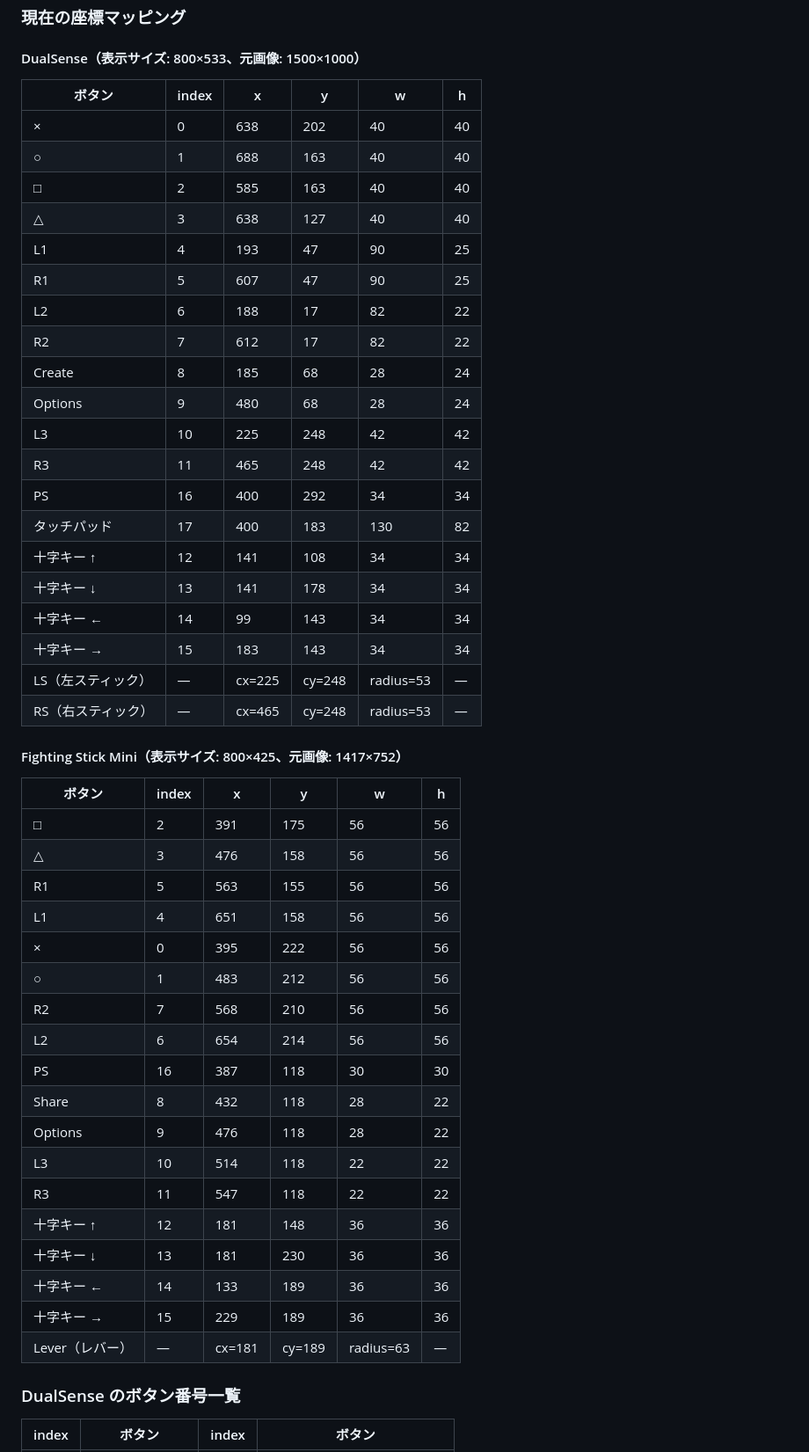
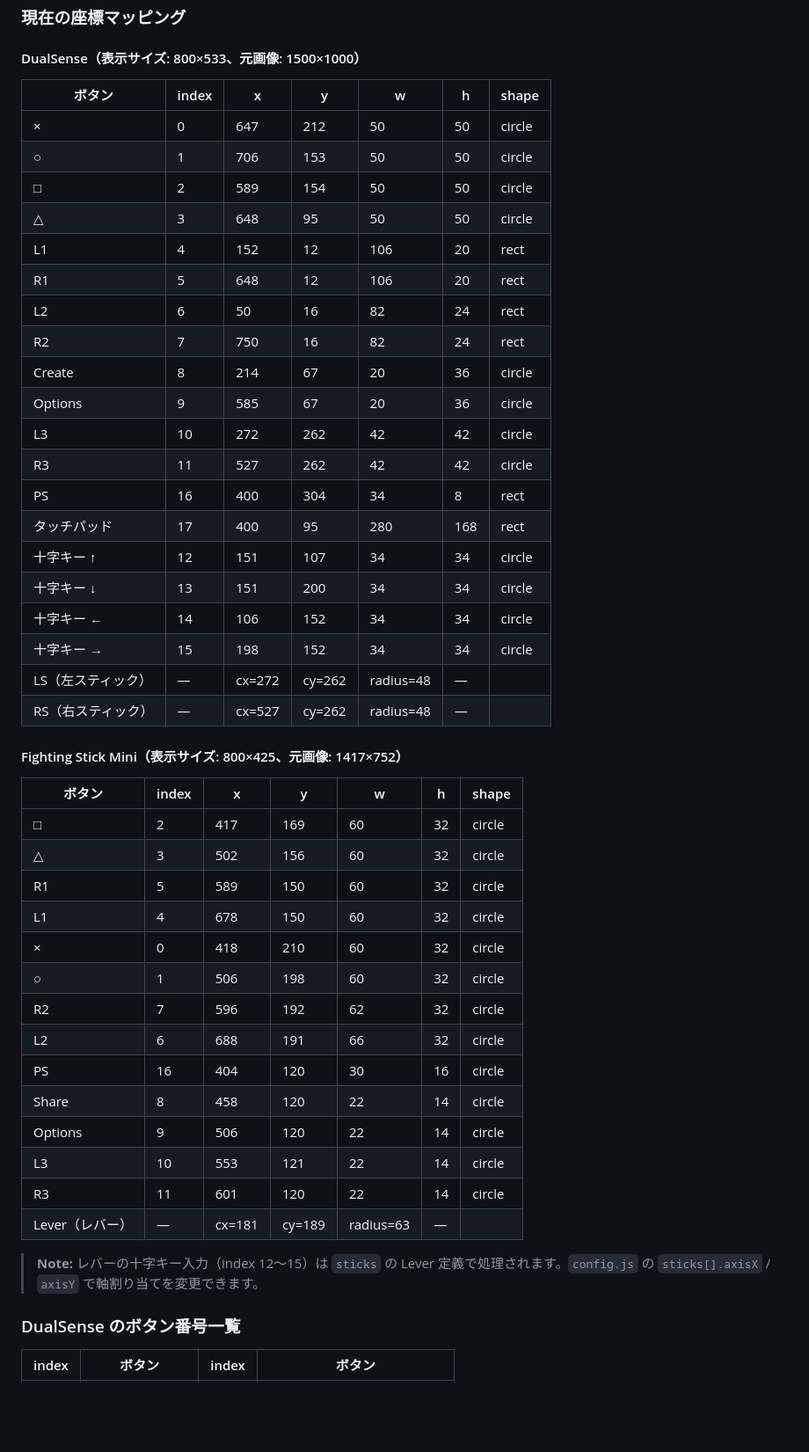
Before and after one commit to tetchan-lab/controller-viewer, a Markdown page: README.md, the part around the change. Shown at 88% size. GitHub-like rendering; blank space fills up the shorter version.

Commit message:
Update README coordinate tables to match latest config.js values
Agent-Logs-Url: https://github.com/tetchan-lab/controller-viewer/sessions/1fd483ae-d2af-491c-b151-3a52d1663f5b

Co-authored-by: tetchan-lab <197273664+tetchan-lab@users.noreply.github.com>

```diff
--- a/README.md
+++ b/README.md
@@ -168,51 +168,49 @@ USB または Bluetooth でコントローラーを接続後、ブラウザ上
 
 #### DualSense（表示サイズ: 800×533、元画像: 1500×1000）
 
-| ボタン | index | x | y | w | h |
-|---|---|---|---|---|---|
-| × | 0 | 638 | 202 | 40 | 40 |
-| ○ | 1 | 688 | 163 | 40 | 40 |
-| □ | 2 | 585 | 163 | 40 | 40 |
-| △ | 3 | 638 | 127 | 40 | 40 |
-| L1 | 4 | 193 | 47 | 90 | 25 |
-| R1 | 5 | 607 | 47 | 90 | 25 |
-| L2 | 6 | 188 | 17 | 82 | 22 |
-| R2 | 7 | 612 | 17 | 82 | 22 |
-| Create | 8 | 185 | 68 | 28 | 24 |
-| Options | 9 | 480 | 68 | 28 | 24 |
-| L3 | 10 | 225 | 248 | 42 | 42 |
-| R3 | 11 | 465 | 248 | 42 | 42 |
-| PS | 16 | 400 | 292 | 34 | 34 |
-| タッチパッド | 17 | 400 | 183 | 130 | 82 |
-| 十字キー ↑ | 12 | 141 | 108 | 34 | 34 |
-| 十字キー ↓ | 13 | 141 | 178 | 34 | 34 |
-| 十字キー ← | 14 | 99 | 143 | 34 | 34 |
-| 十字キー → | 15 | 183 | 143 | 34 | 34 |
-| LS（左スティック） | — | cx=225 | cy=248 | radius=53 | — |
-| RS（右スティック） | — | cx=465 | cy=248 | radius=53 | — |
+| ボタン | index | x | y | w | h | shape |
+|---|---|---|---|---|---|---|
+| × | 0 | 647 | 212 | 50 | 50 | circle |
+| ○ | 1 | 706 | 153 | 50 | 50 | circle |
+| □ | 2 | 589 | 154 | 50 | 50 | circle |
+| △ | 3 | 648 | 95 | 50 | 50 | circle |
+| L1 | 4 | 152 | 12 | 106 | 20 | rect |
+| R1 | 5 | 648 | 12 | 106 | 20 | rect |
+| L2 | 6 | 50 | 16 | 82 | 24 | rect |
+| R2 | 7 | 750 | 16 | 82 | 24 | rect |
+| Create | 8 | 214 | 67 | 20 | 36 | circle |
+| Options | 9 | 585 | 67 | 20 | 36 | circle |
+| L3 | 10 | 272 | 262 | 42 | 42 | circle |
+| R3 | 11 | 527 | 262 | 42 | 42 | circle |
+| PS | 16 | 400 | 304 | 34 | 8 | rect |
+| タッチパッド | 17 | 400 | 95 | 280 | 168 | rect |
+| 十字キー ↑ | 12 | 151 | 107 | 34 | 34 | circle |
+| 十字キー ↓ | 13 | 151 | 200 | 34 | 34 | circle |
+| 十字キー ← | 14 | 106 | 152 | 34 | 34 | circle |
+| 十字キー → | 15 | 198 | 152 | 34 | 34 | circle |
+| LS（左スティック） | — | cx=272 | cy=262 | radius=48 | — |
+| RS（右スティック） | — | cx=527 | cy=262 | radius=48 | — |
 
 #### Fighting Stick Mini（表示サイズ: 800×425、元画像: 1417×752）
 
-| ボタン | index | x | y | w | h |
-|---|---|---|---|---|---|
-| □ | 2 | 391 | 175 | 56 | 56 |
-| △ | 3 | 476 | 158 | 56 | 56 |
-| R1 | 5 | 563 | 155 | 56 | 56 |
-| L1 | 4 | 651 | 158 | 56 | 56 |
-| × | 0 | 395 | 222 | 56 | 56 |
-| ○ | 1 | 483 | 212 | 56 | 56 |
-| R2 | 7 | 568 | 210 | 56 | 56 |
-| L2 | 6 | 654 | 214 | 56 | 56 |
-| PS | 16 | 387 | 118 | 30 | 30 |
-| Share | 8 | 432 | 118 | 28 | 22 |
-| Options | 9 | 476 | 118 | 28 | 22 |
-| L3 | 10 | 514 | 118 | 22 | 22 |
-| R3 | 11 | 547 | 118 | 22 | 22 |
-| 十字キー ↑ | 12 | 181 | 148 | 36 | 36 |
-| 十字キー ↓ | 13 | 181 | 230 | 36 | 36 |
-| 十字キー ← | 14 | 133 | 189 | 36 | 36 |
-| 十字キー → | 15 | 229 | 189 | 36 | 36 |
+| ボタン | index | x | y | w | h | shape |
+|---|---|---|---|---|---|---|
+| □ | 2 | 417 | 169 | 60 | 32 | circle |
+| △ | 3 | 502 | 156 | 60 | 32 | circle |
+| R1 | 5 | 589 | 150 | 60 | 32 | circle |
+| L1 | 4 | 678 | 150 | 60 | 32 | circle |
+| × | 0 | 418 | 210 | 60 | 32 | circle |
+| ○ | 1 | 506 | 198 | 60 | 32 | circle |
+| R2 | 7 | 596 | 192 | 62 | 32 | circle |
+| L2 | 6 | 688 | 191 | 66 | 32 | circle |
+| PS | 16 | 404 | 120 | 30 | 16 | circle |
+| Share | 8 | 458 | 120 | 22 | 14 | circle |
+| Options | 9 | 506 | 120 | 22 | 14 | circle |
+| L3 | 10 | 553 | 121 | 22 | 14 | circle |
+| R3 | 11 | 601 | 120 | 22 | 14 | circle |
 | Lever（レバー） | — | cx=181 | cy=189 | radius=63 | — |
+
+> **Note:** レバーの十字キー入力（index 12〜15）は `sticks` の Lever 定義で処理されます。`config.js` の `sticks[].axisX` / `axisY` で軸割り当てを変更できます。
 
 ### DualSense のボタン番号一覧
 
```
